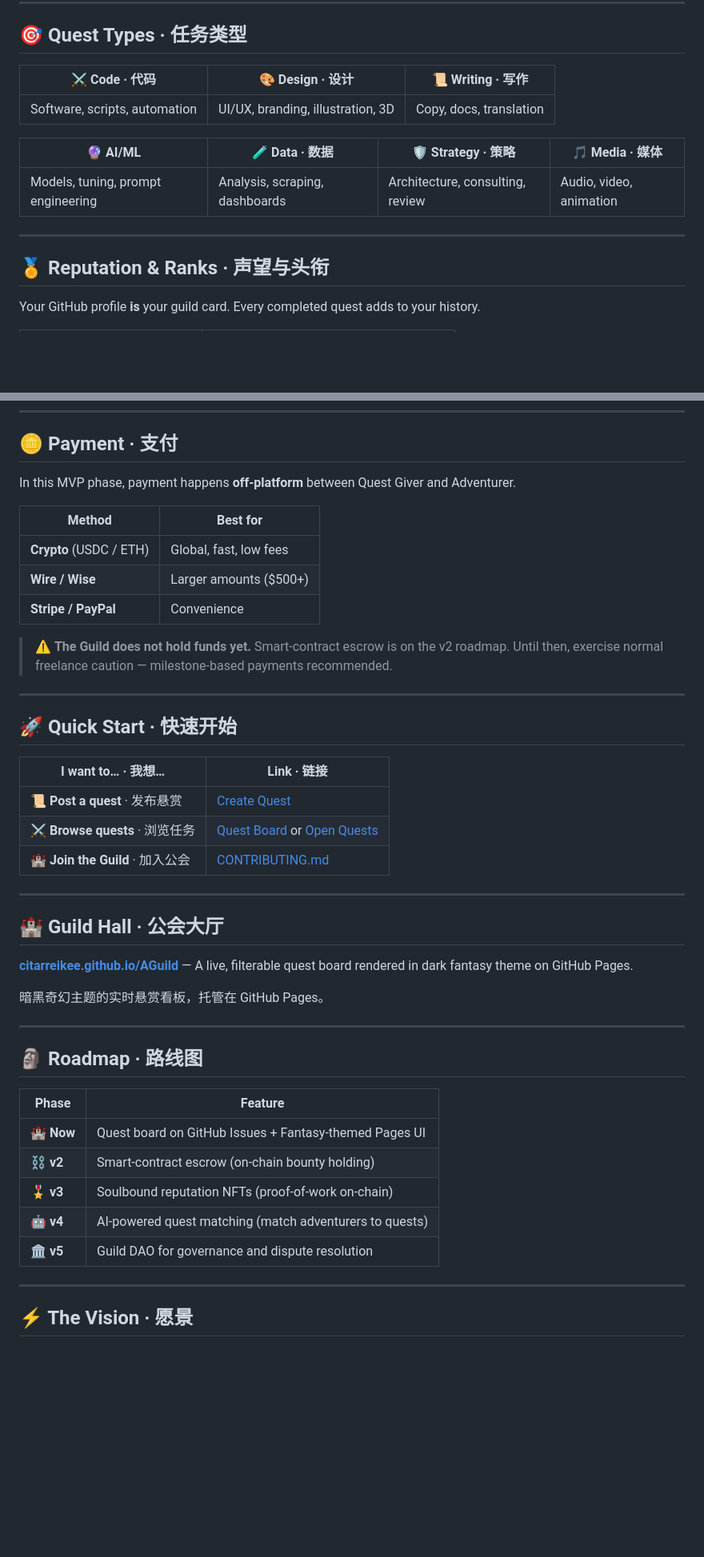
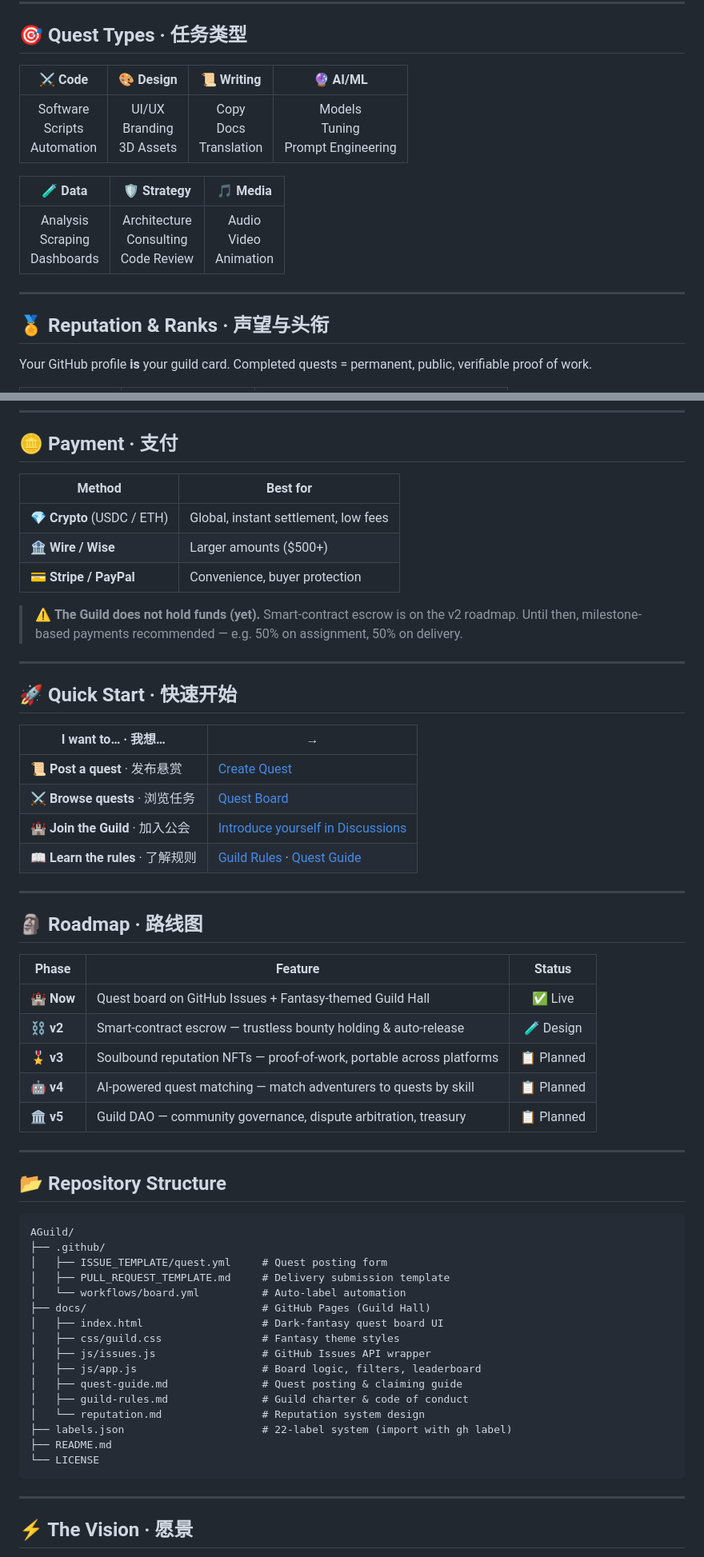
Before and after one commit to citarreikee/AGuild, a Markdown page: README.md, 2 parts joined by grey strips. Shown at 80% size. GitHub-like rendering; blank space fills up the shorter version.

````diff
--- a/README.md
+++ b/README.md
@@ -59,17 +162,17 @@ AI 让优秀的人生产效率提升十倍百倍。如果你是这样的人，
 
 ## 🎯 Quest Types · 任务类型
 
-| ⚔️ Code · 代码 | 🎨 Design · 设计 | 📜 Writing · 写作 |
-|----------------|-----------------|-------------------|
-| Software, scripts, automation | UI/UX, branding, illustration, 3D | Copy, docs, translation |
+| ⚔️ Code | 🎨 Design | 📜 Writing | 🔮 AI/ML |
+|:--------:|:---------:|:----------:|:--------:|
+| Software<br>Scripts<br>Automation | UI/UX<br>Branding<br>3D Assets | Copy<br>Docs<br>Translation | Models<br>Tuning<br>Prompt Engineering |
 
-| 🔮 AI/ML | 🧪 Data · 数据 | 🛡️ Strategy · 策略 | 🎵 Media · 媒体 |
-|----------|--------------|-------------------|----------------|
-| Models, tuning, prompt engineering | Analysis, scraping, dashboards | Architecture, consulting, review | Audio, video, animation |
+| 🧪 Data | 🛡️ Strategy | 🎵 Media |
+|:-------:|:-----------:|:--------:|
+| Analysis<br>Scraping<br>Dashboards | Architecture<br>Consulting<br>Code Review | Audio<br>Video<br>Animation |
 
 ---
 
 ## 🏅 Reputation & Ranks · 声望与头衔
 
-Your GitHub profile **is** your guild card. Every completed quest adds to your history.
+Your GitHub profile **is** your guild card. Completed quests = permanent, public, verifiable proof of work.
 
@@ -85,45 +193,64 @@ Your GitHub profile **is** your guild card. Every completed quest adds to your h
 
 ## 🪙 Payment · 支付
 
-In this MVP phase, payment happens **off-platform** between Quest Giver and Adventurer.
+<table>
+<thead>
+<tr><th>Method</th><th>Best for</th></tr>
+</thead>
+<tbody>
+<tr><td><b>💎 Crypto</b> (USDC / ETH)</td><td>Global, instant settlement, low fees</td></tr>
+<tr><td><b>🏦 Wire / Wise</b></td><td>Larger amounts ($500+)</td></tr>
+<tr><td><b>💳 Stripe / PayPal</b></td><td>Convenience, buyer protection</td></tr>
+</tbody>
+</table>
 
-| Method | Best for |
-|--------|----------|
-| **Crypto** (USDC / ETH) | Global, fast, low fees |
-| **Wire / Wise** | Larger amounts ($500+) |
-| **Stripe / PayPal** | Convenience |
-
-> ⚠️ **The Guild does not hold funds yet.** Smart-contract escrow is on the v2 roadmap. Until then, exercise normal freelance caution — milestone-based payments recommended.
+> ⚠️ **The Guild does not hold funds (yet).** Smart-contract escrow is on the v2 roadmap. Until then, milestone-based payments recommended — e.g. 50% on assignment, 50% on delivery.
 
 ---
 
 ## 🚀 Quick Start · 快速开始
 
-| I want to… · 我想… | Link · 链接 |
-|--------------------|------------|
+| I want to… · 我想… | → |
+|--------------------|----|
 | 📜 **Post a quest** · 发布悬赏 | [Create Quest](https://github.com/citarreikee/AGuild/issues/new?template=quest.yml) |
-| ⚔️ **Browse quests** · 浏览任务 | [Quest Board](https://citarreikee.github.io/AGuild) or [Open Quests](https://github.com/citarreikee/AGuild/issues?q=label%3A%22%F0%9F%93%8B+Open%22) |
-| 🏰 **Join the Guild** · 加入公会 | [CONTRIBUTING.md](CONTRIBUTING.md) |
-
----
-
-## 🏰 Guild Hall · 公会大厅
-
-**[citarreikee.github.io/AGuild](https://citarreikee.github.io/AGuild)** — A live, filterable quest board rendered in dark fantasy theme on GitHub Pages.
-
-暗黑奇幻主题的实时悬赏看板，托管在 GitHub Pages。
+| ⚔️ **Browse quests** · 浏览任务 | [Quest Board](https://citarreikee.github.io/AGuild) |
+| 🏰 **Join the Guild** · 加入公会 | [Introduce yourself in Discussions](https://github.com/citarreikee/AGuild/discussions) |
+| 📖 **Learn the rules** · 了解规则 | [Guild Rules](docs/guild-rules.md) · [Quest Guide](docs/quest-guide.md) |
 
 ---
 
 ## 🗿 Roadmap · 路线图
 
-| Phase | Feature |
-|-------|---------|
-| 🏰 **Now** | Quest board on GitHub Issues + Fantasy-themed Pages UI |
-| ⛓️ **v2** | Smart-contract escrow (on-chain bounty holding) |
-| 🎖️ **v3** | Soulbound reputation NFTs (proof-of-work on-chain) |
-| 🤖 **v4** | AI-powered quest matching (match adventurers to quests) |
-| 🏛️ **v5** | Guild DAO for governance and dispute resolution |
+| Phase | Feature | Status |
+|-------|---------|:------:|
+| 🏰 **Now** | Quest board on GitHub Issues + Fantasy-themed Guild Hall | ✅ Live |
+| ⛓️ **v2** | Smart-contract escrow — trustless bounty holding & auto-release | 🧪 Design |
+| 🎖️ **v3** | Soulbound reputation NFTs — proof-of-work, portable across platforms | 📋 Planned |
+| 🤖 **v4** | AI-powered quest matching — match adventurers to quests by skill | 📋 Planned |
+| 🏛️ **v5** | Guild DAO — community governance, dispute arbitration, treasury | 📋 Planned |
+
+---
+
+## 📂 Repository Structure
+
+```
+AGuild/
+├── .github/
+│   ├── ISSUE_TEMPLATE/quest.yml     # Quest posting form
+│   ├── PULL_REQUEST_TEMPLATE.md     # Delivery submission template
+│   └── workflows/board.yml          # Auto-label automation
+├── docs/                            # GitHub Pages (Guild Hall)
+│   ├── index.html                   # Dark-fantasy quest board UI
+│   ├── css/guild.css                # Fantasy theme styles
+│   ├── js/issues.js                 # GitHub Issues API wrapper
+│   ├── js/app.js                    # Board logic, filters, leaderboard
+│   ├── quest-guide.md               # Quest posting & claiming guide
+│   ├── guild-rules.md               # Guild charter & code of conduct
+│   └── reputation.md                # Reputation system design
+├── labels.json                      # 22-label system (import with gh label)
+├── README.md
+└── LICENSE
+```
 
 ---
 
````
Also changed, not shown: other parts of README.md (+165 -41 lines).
